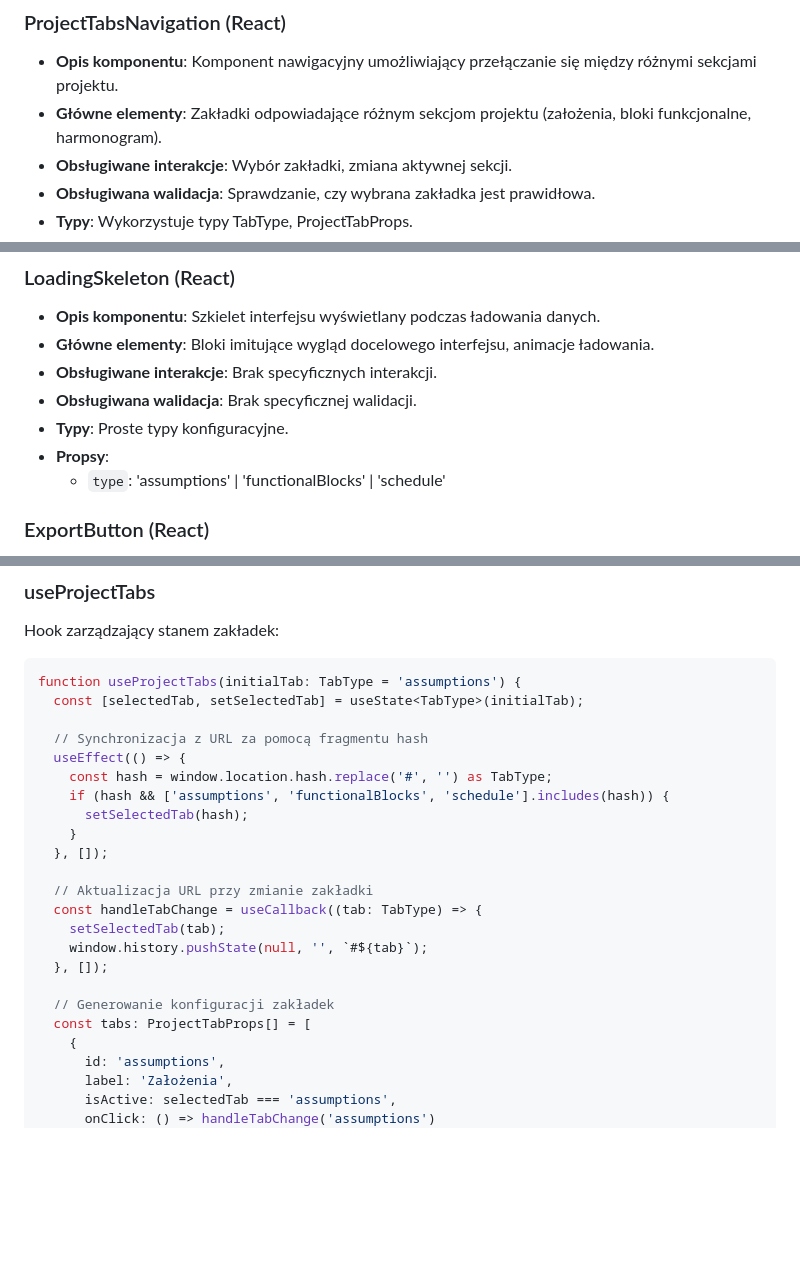
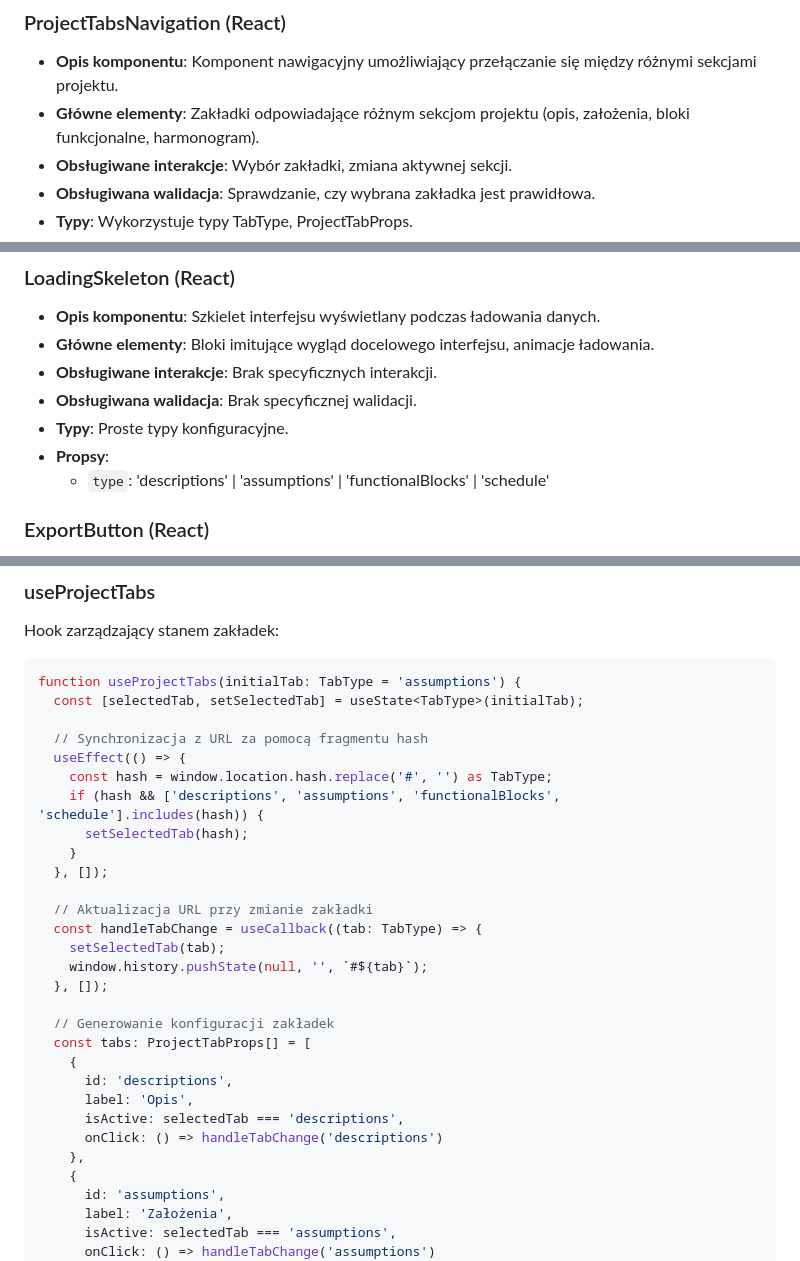
Before and after one commit to ozrabal/pmapp, a Markdown page: .ai/frontend/project-details-view-implementation-plan.md, 3 parts joined by grey strips. GitHub-like rendering; blank space fills up the shorter version.

```diff
--- a/.ai/frontend/project-details-view-implementation-plan.md
+++ b/.ai/frontend/project-details-view-implementation-plan.md
@@ -62,7 +62,7 @@ ProjectDetailsPage (Astro)
 
 ### ProjectTabsNavigation (React)
 - **Opis komponentu**: Komponent nawigacyjny umożliwiający przełączanie się między różnymi sekcjami projektu.
-- **Główne elementy**: Zakładki odpowiadające różnym sekcjom projektu (założenia, bloki funkcjonalne, harmonogram).
+- **Główne elementy**: Zakładki odpowiadające różnym sekcjom projektu (opis, założenia, bloki funkcjonalne, harmonogram).
 - **Obsługiwane interakcje**: Wybór zakładki, zmiana aktywnej sekcji.
 - **Obsługiwana walidacja**: Sprawdzanie, czy wybrana zakładka jest prawidłowa.
 - **Typy**: Wykorzystuje typy TabType, ProjectTabProps.
@@ -122,7 +132,7 @@ ProjectDetailsPage (Astro)
 - **Obsługiwana walidacja**: Brak specyficznej walidacji.
 - **Typy**: Proste typy konfiguracyjne.
 - **Propsy**:
-  - `type`: 'assumptions' | 'functionalBlocks' | 'schedule'
+  - `type`: 'descriptions' | 'assumptions' | 'functionalBlocks' | 'schedule'
 
 ### ExportButton (React)
 - **Opis komponentu**: Przycisk umożliwiający eksport danych projektu.
@@ -254,7 +264,7 @@ function useProjectTabs(initialTab: TabType = 'assumptions') {
   // Synchronizacja z URL za pomocą fragmentu hash
   useEffect(() => {
     const hash = window.location.hash.replace('#', '') as TabType;
-    if (hash && ['assumptions', 'functionalBlocks', 'schedule'].includes(hash)) {
+    if (hash && ['descriptions', 'assumptions', 'functionalBlocks', 'schedule'].includes(hash)) {
       setSelectedTab(hash);
     }
   }, []);
@@ -267,6 +277,12 @@ function useProjectTabs(initialTab: TabType = 'assumptions') {
 
   // Generowanie konfiguracji zakładek
   const tabs: ProjectTabProps[] = [
+    {
+      id: 'descriptions',
+      label: 'Opis',
+      isActive: selectedTab === 'descriptions',
+      onClick: () => handleTabChange('descriptions')
+    },
     {
       id: 'assumptions',
       label: 'Założenia',
```
Also changed, not shown: other parts of .ai/frontend/project-details-view-implementation-plan.md (+24 -13 lines), .ai/prd.md (+1 -1 lines).
